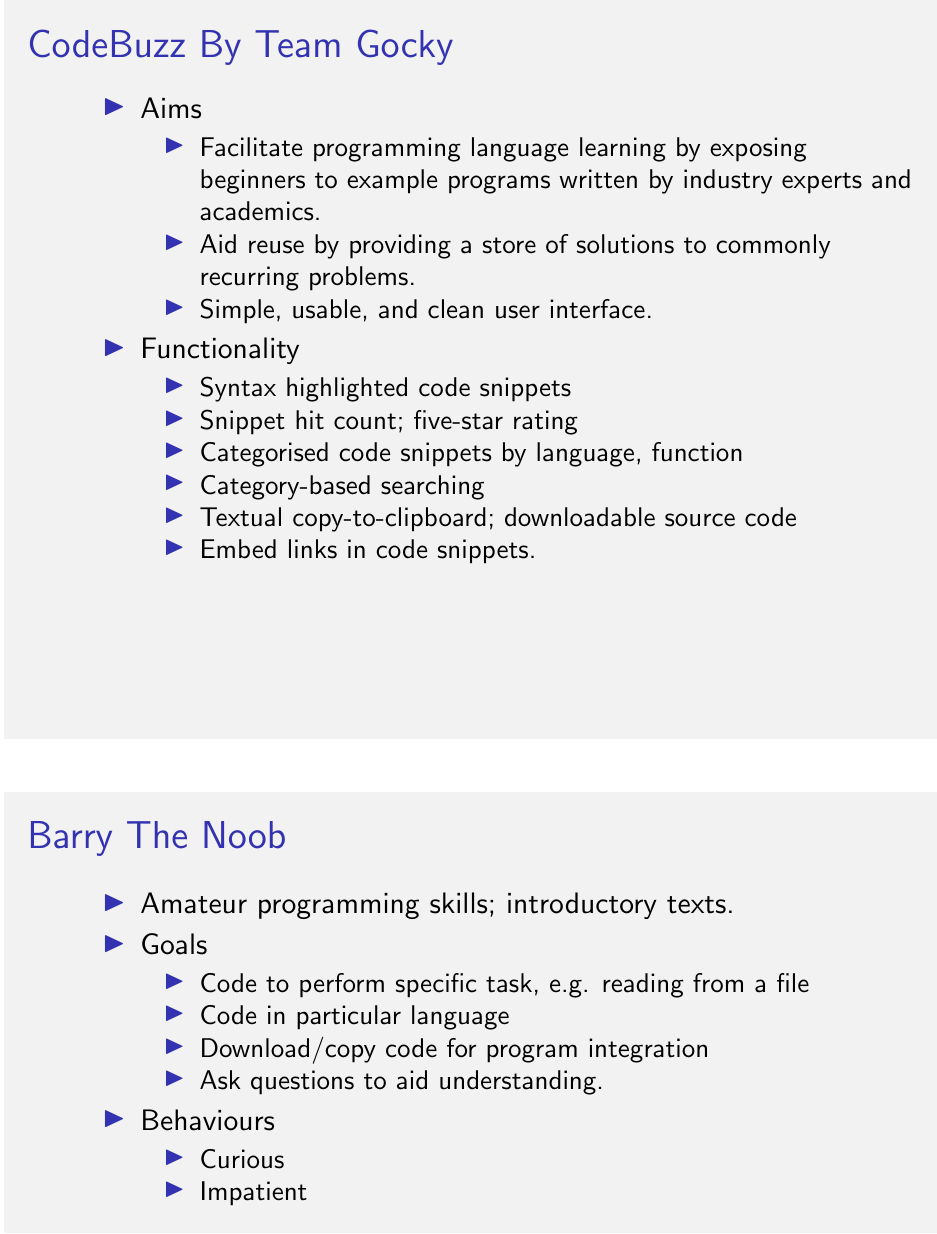
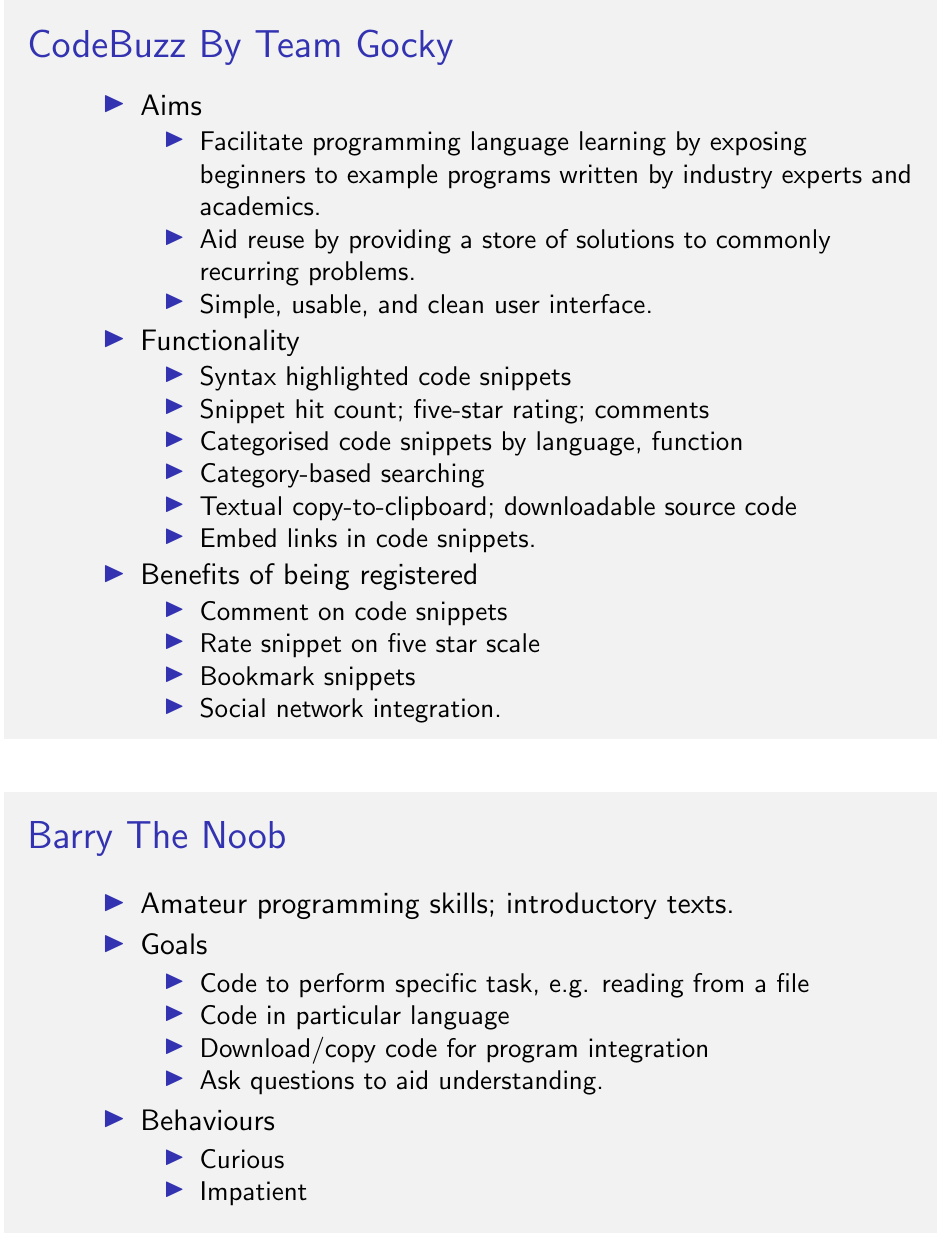
Before and after one commit to TeamGocky/NoteBee, LaTeX slides (docs/presentation.tex): page 1 of 2. Compiled offline with pdfLaTeX; a LaTeX package or settings file that is missing is left out.

Commit message:
Added benefits of being a registered user to presentation.

```diff
--- a/docs/presentation.tex
+++ b/docs/presentation.tex
@@ -24,11 +24,18 @@
 \item Functionality
     \begin{itemize}
     \item Syntax highlighted code snippets
-    \item Snippet hit count; five-star rating
+    \item Snippet hit count; five-star rating; comments
     \item Categorised code snippets by language, function
     \item Category-based searching
     \item Textual copy-to-clipboard; downloadable source code
     \item Embed links in code snippets.
+    \end{itemize}
+\item Benefits of being registered
+    \begin{itemize}
+    \item Comment on code snippets
+    \item Rate snippet on five star scale
+    \item Bookmark snippets
+    \item Social network integration.
     \end{itemize}
 \end{itemize}
 \end{frame}
```
